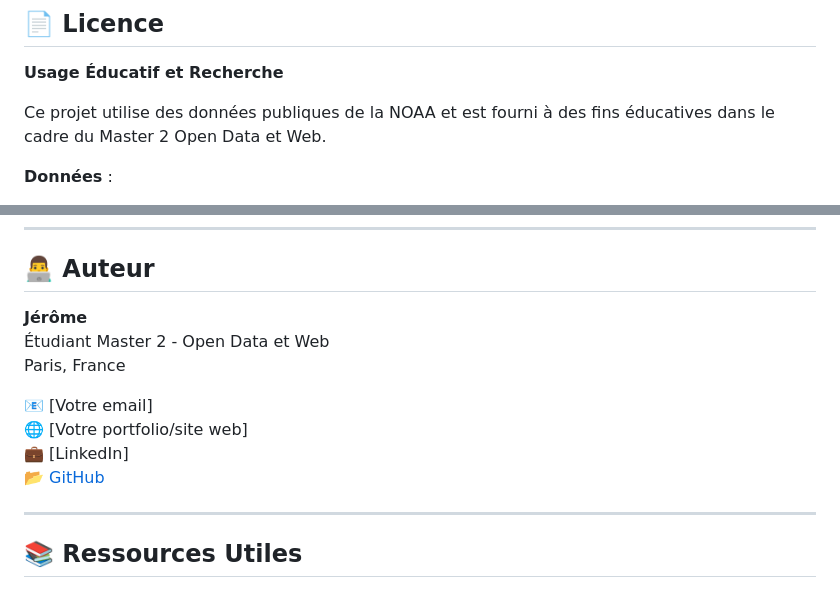
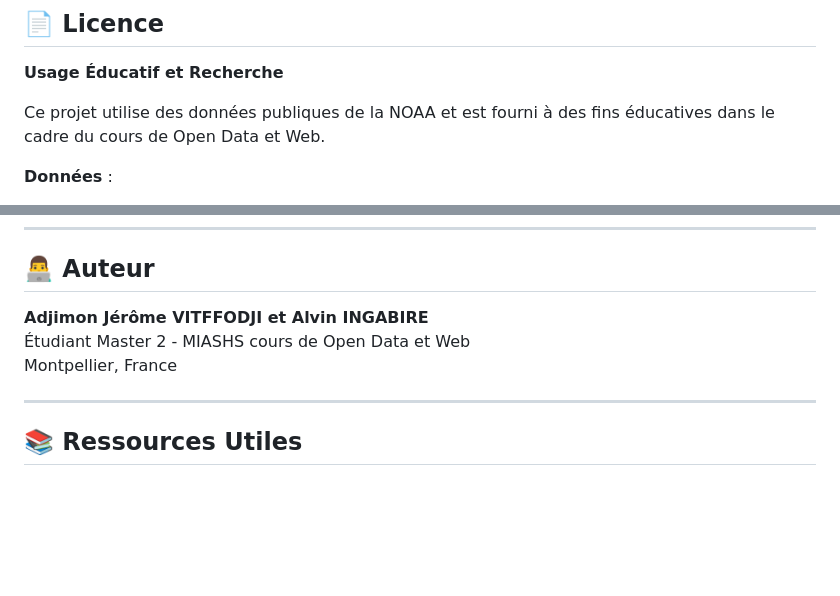
Before and after one commit to JeromeVitoff/Open_Data-Web_donnees, a Markdown page: README.md, 2 parts joined by grey strips. Drawn GitHub-style; blank space fills up the shorter version.

Commit message:
Correction du readme

```diff
--- a/README.md
+++ b/README.md
@@ -449,7 +449,7 @@ Ce projet est développé dans un cadre académique, mais les suggestions sont b
 
 **Usage Éducatif et Recherche**
 
-Ce projet utilise des données publiques de la NOAA et est fourni à des fins éducatives dans le cadre du Master 2 Open Data et Web.
+Ce projet utilise des données publiques de la NOAA et est fourni à des fins éducatives dans le cadre du cours de Open Data et Web.
 
 **Données** :
 - NOAA : Domaine public (données gouvernementales US)
@@ -480,14 +480,10 @@ Ce projet utilise des données publiques de la NOAA et est fourni à des fins é
 
 ## 👨‍💻 Auteur
 
-**Jérôme**
-Étudiant Master 2 - Open Data et Web
-Paris, France
+**Adjimon Jérôme VITFFODJI et Alvin INGABIRE**
+Étudiant Master 2 - MIASHS cours de Open Data et Web
+Montpellier, France
 
-📧 [Votre email]
-🌐 [Votre portfolio/site web]
-💼 [LinkedIn]
-📂 [GitHub](https://github.com/votre-username)
 
 ---
 
```
